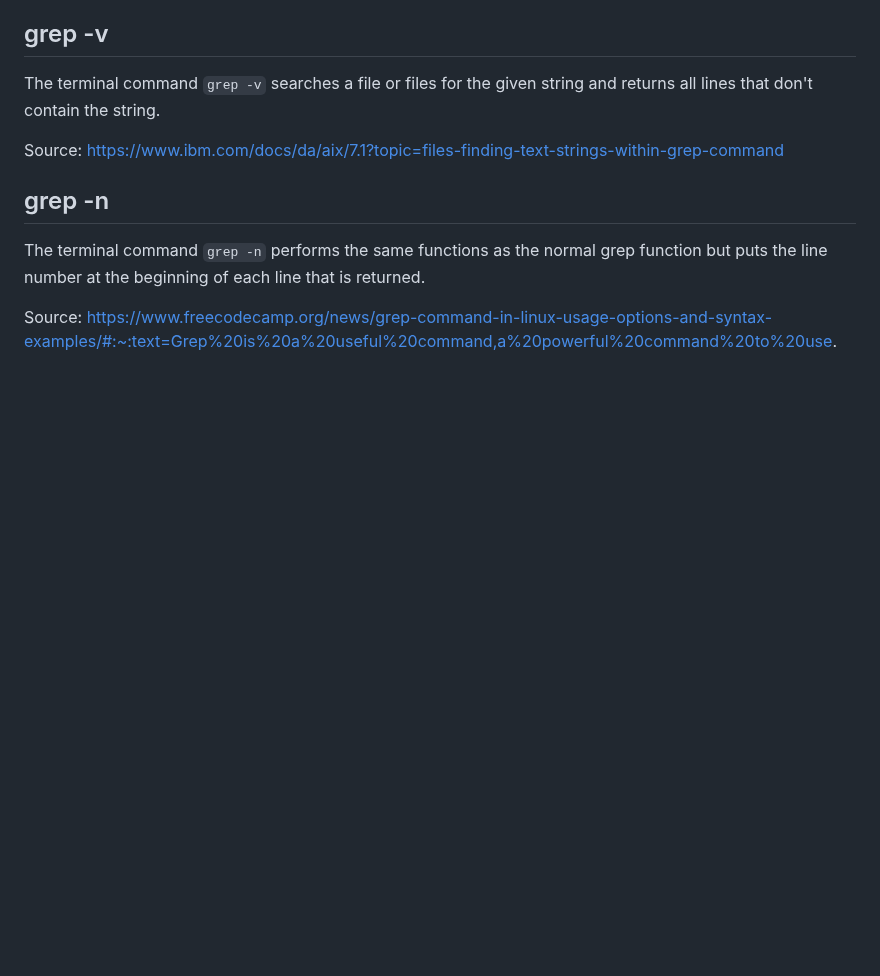
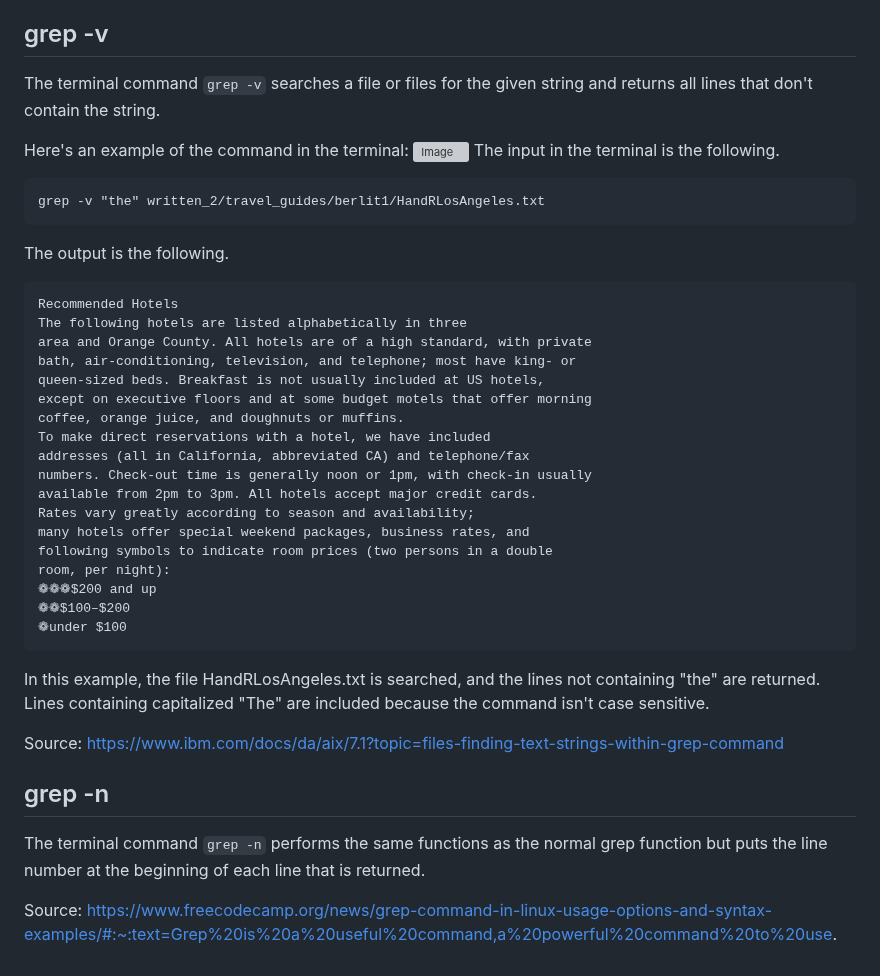
Before and after one commit to ejnguyen1/cse15L-lab-report, a Markdown page: lab-report3.md, the part around the change. GitHub-like rendering; blank space fills up the shorter version; grey boxes are pictures that could not be loaded.

````diff
--- a/lab-report3.md
+++ b/lab-report3.md
@@ -76,6 +76,35 @@ Source: the grep manual in the VSC terminal
 ## grep -v
 The terminal command `grep -v` searches a file or files for the given string and returns all lines that don't contain the string.
 
+Here's an example of the command in the terminal:
+![Image](https://user-images.githubusercontent.com/122569733/218238057-560195b0-cce4-45f4-abbe-2f4b895a77c1.png)
+The input in the terminal is the following.
+```
+grep -v "the" written_2/travel_guides/berlit1/HandRLosAngeles.txt
+```
+The output is the following.
+```
+Recommended Hotels
+The following hotels are listed alphabetically in three
+area and Orange County. All hotels are of a high standard, with private
+bath, air-conditioning, television, and telephone; most have king- or
+queen-sized beds. Breakfast is not usually included at US hotels,
+except on executive floors and at some budget motels that offer morning
+coffee, orange juice, and doughnuts or muffins.
+To make direct reservations with a hotel, we have included
+addresses (all in California, abbreviated CA) and telephone/fax
+numbers. Check-out time is generally noon or 1pm, with check-in usually
+available from 2pm to 3pm. All hotels accept major credit cards.
+Rates vary greatly according to season and availability;
+many hotels offer special weekend packages, business rates, and
+following symbols to indicate room prices (two persons in a double
+room, per night):
+❁❁❁$200 and up
+❁❁$100–$200
+❁under $100
+```
+In this example, the file HandRLosAngeles.txt is searched, and the lines not containing "the" are returned. Lines containing capitalized "The" are included because the command isn't case sensitive.
+
 Source: https://www.ibm.com/docs/da/aix/7.1?topic=files-finding-text-strings-within-grep-command
 ## grep -n
 The terminal command `grep -n` performs the same functions as the normal grep function but puts the line number at the beginning of each line that is returned.
````
